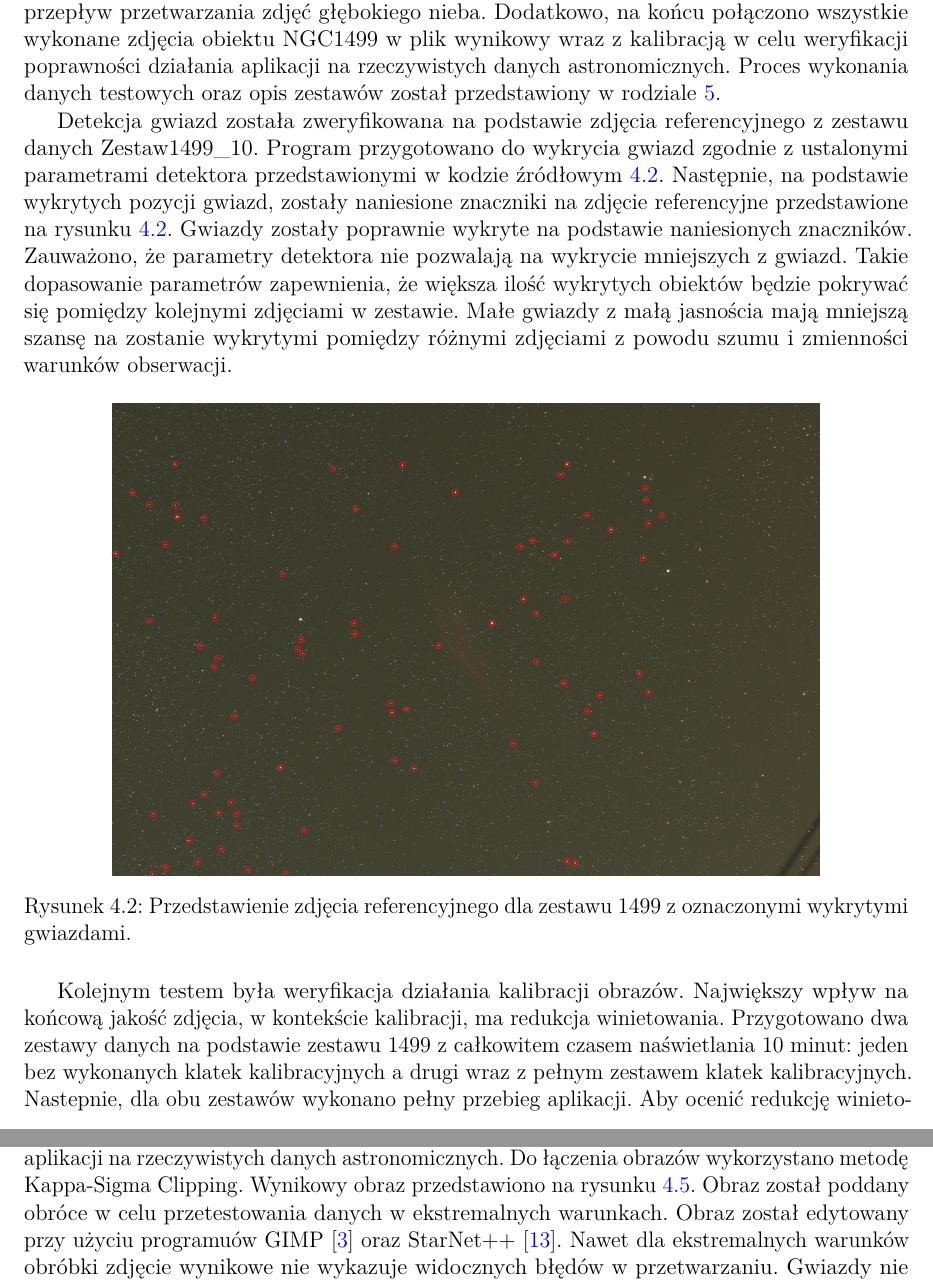
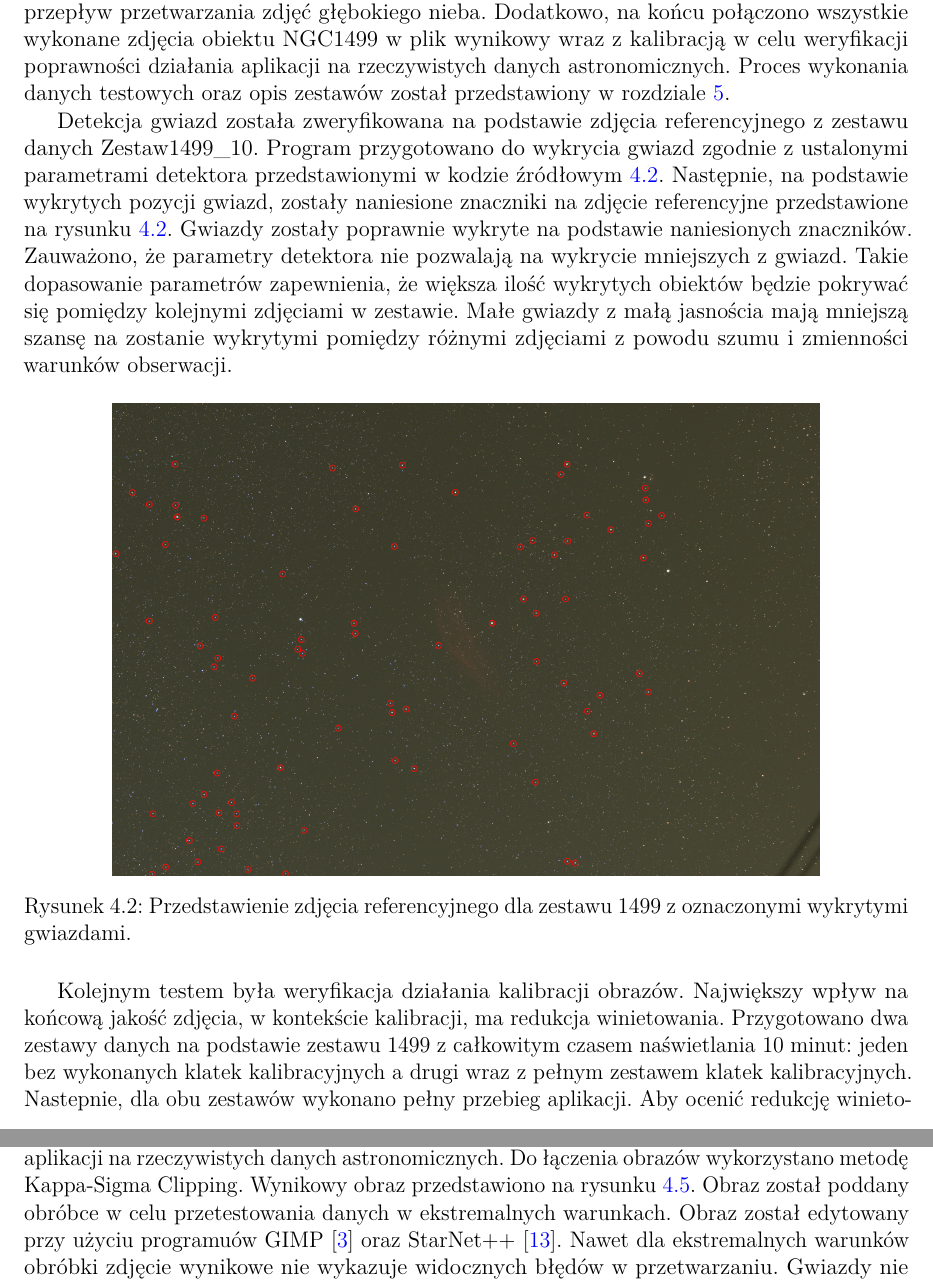
Before and after one commit to skloskowski/Inzynierka, a LaTeX thesis (main.tex, which reads chapters/application_description/testing.tex): two parts of pages 31 and 33 of 63, joined at a grey line, cut so that both start at the same text. Compiled offline with pdfLaTeX.

Commit message:
hopefully final

```diff
--- a/chapters/application_description/testing.tex
+++ b/chapters/application_description/testing.tex
@@ -4,7 +4,7 @@
 
 W celu weryfikacji poprawności działania aplikacji został przeprowadzony szereg testów manualnych. Zbadano główne funkcje aplikacji: detekcję gwiazd, kalibrację obrazów oraz cały przepływ przetwarzania
 zdjęć głębokiego nieba. Dodatkowo, na końcu połączono wszystkie wykonane zdjęcia obiektu NGC1499 w plik wynikowy wraz z kalibracją w celu weryfikacji poprawności działania aplikacji na
-rzeczywistych danych astronomicznych. Proces wykonania danych testowych oraz opis zestawów został przedstawiony w rodziale \ref{chapter:data_acquisition}.
+rzeczywistych danych astronomicznych. Proces wykonania danych testowych oraz opis zestawów został przedstawiony w rozdziale \ref{chapter:data_acquisition}.
 
 Detekcja gwiazd została zweryfikowana na podstawie zdjęcia referencyjnego z zestawu danych Zestaw1499\_10. Program przygotowano do wykrycia gwiazd zgodnie z ustalonymi parametrami detektora przedstawionymi
 w kodzie źródłowym \ref{lst:register_params}. Następnie, na podstawie wykrytych pozycji gwiazd, zostały naniesione znaczniki na zdjęcie referencyjne przedstawione na rysunku \ref{fig:first_with_stars}.
@@ -20,7 +20,7 @@ z powodu szumu i zmienności warunków obserwacji.
 \end{figure}
 
 Kolejnym testem była weryfikacja działania kalibracji obrazów. Największy wpływ na końcową jakość zdjęcia, w kontekście kalibracji, ma redukcja winietowania. Przygotowano dwa zestawy danych na podstawie
-zestawu 1499 z całkowitem czasem naświetlania 10 minut: jeden bez wykonanych klatek kalibracyjnych a drugi wraz z pełnym zestawem klatek kalibracyjnych. Nastepnie, dla obu zestawów wykonano pełny przebieg
+zestawu 1499 z całkowitym czasem naświetlania 10 minut: jeden bez wykonanych klatek kalibracyjnych a drugi wraz z pełnym zestawem klatek kalibracyjnych. Nastepnie, dla obu zestawów wykonano pełny przebieg
 aplikacji. Aby ocenić redukcję winietowania przez kalibrację, obliczono medianę wartości pikseli w każdej kolumnie i przedstawiono ją na wykresie po normalizacji względem największej mediany.
 Wyniki przedstawiono na rysunku \ref{fig:calibration_chart}. Wartości na osi numeru kolumn zostały pominięte ze względu na brak przydatnych informacji - szerokość obrazu wynosiła 7380 pikseli.
 Dla obu zestawów występują artefakty związane z niedoskonałościami transformacji pomiędzy zdjęciami - w rogach obrazu widoczne są pojedyncze
@@ -54,5 +54,5 @@ względem obrazu referencyjnego.
 
 Ostatecznie wykonano pełne przejście programu dla zestawu zdjęć przedstawiających obiekt NGC1499. Zestaw zawierał 90 zdjęć - każde o czasie naświetlania 60 sekund. Zestaw ten nie został jednak badany
 w dalszej części pracy - służył tylko do weryfikacji poprawności działania aplikacji na rzeczywistych danych astronomicznych. Do łączenia obrazów wykorzystano metodę Kappa-Sigma Clipping. Wynikowy
-obraz przedstawiono na rysunku \ref{fig:california_edited}. Obraz został poddany obróce w celu przetestowania danych w ekstremalnych warunkach. Obraz został edytowany przy użyciu programuów
+obraz przedstawiono na rysunku \ref{fig:california_edited}. Obraz został poddany obróbce w celu przetestowania danych w ekstremalnych warunkach. Obraz został edytowany przy użyciu programuów
 GIMP \cite{gimp} oraz StarNet++ \cite{starnet}. Nawet dla ekstremalnych warunków obróbki zdjęcie wynikowe nie wykazuje widocznych błędów w przetwarzaniu. Gwiazdy nie powielają się, a jednolite tło
```
Also changed, not shown: chapters/application_description/testing.tex (4 more changed lines).
